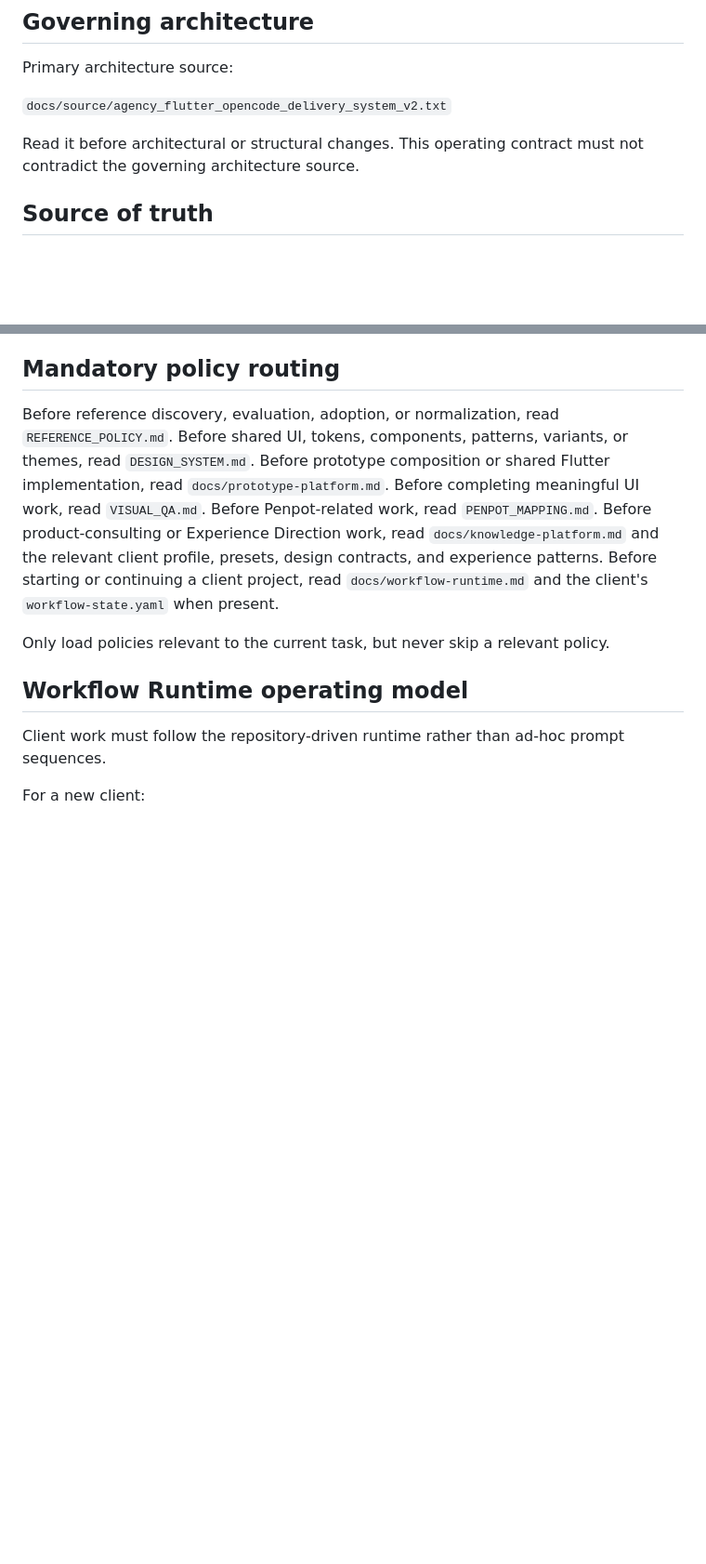
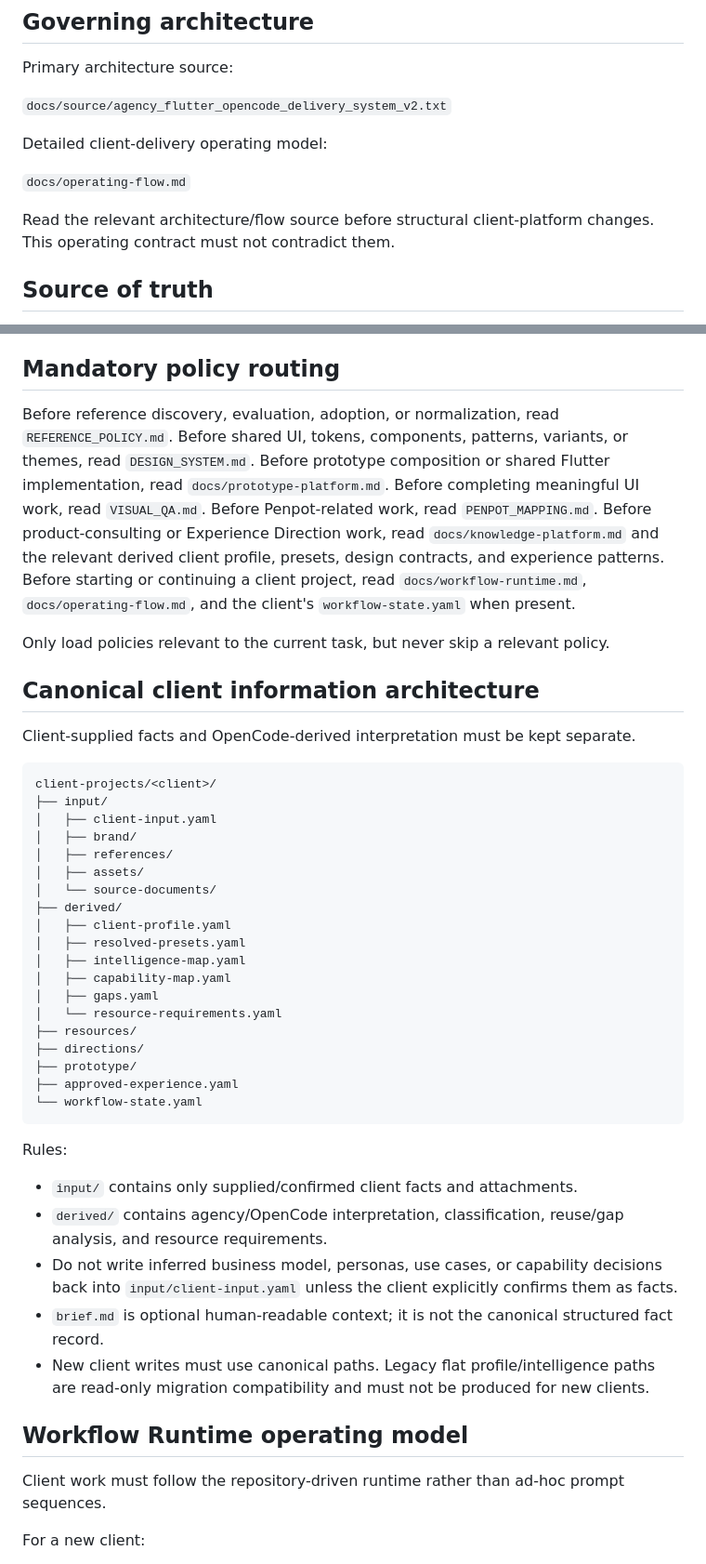
Before and after one commit to RahulSoniOneOEight/agency-platform, a Markdown page: AGENTS.md, 2 parts joined by grey strips. Shown at 93% size. GitHub-like rendering; blank space fills up the shorter version.

Commit message:
docs: route agents through canonical client information layers

````diff
--- a/AGENTS.md
+++ b/AGENTS.md
@@ -8,7 +8,11 @@ Primary architecture source:
 
 `docs/source/agency_flutter_opencode_delivery_system_v2.txt`
 
-Read it before architectural or structural changes. This operating contract must not contradict the governing architecture source.
+Detailed client-delivery operating model:
+
+`docs/operating-flow.md`
+
+Read the relevant architecture/flow source before structural client-platform changes. This operating contract must not contradict them.
 
 ## Source of truth
 
@@ -25,10 +29,43 @@ Before shared UI, tokens, components, patterns, variants, or themes, read `DESIG
 Before prototype composition or shared Flutter implementation, read `docs/prototype-platform.md`.
 Before completing meaningful UI work, read `VISUAL_QA.md`.
 Before Penpot-related work, read `PENPOT_MAPPING.md`.
-Before product-consulting or Experience Direction work, read `docs/knowledge-platform.md` and the relevant client profile, presets, design contracts, and experience patterns.
-Before starting or continuing a client project, read `docs/workflow-runtime.md` and the client's `workflow-state.yaml` when present.
+Before product-consulting or Experience Direction work, read `docs/knowledge-platform.md` and the relevant derived client profile, presets, design contracts, and experience patterns.
+Before starting or continuing a client project, read `docs/workflow-runtime.md`, `docs/operating-flow.md`, and the client's `workflow-state.yaml` when present.
 
 Only load policies relevant to the current task, but never skip a relevant policy.
+
+## Canonical client information architecture
+
+Client-supplied facts and OpenCode-derived interpretation must be kept separate.
+
+```text
+client-projects/<client>/
+├── input/
+│   ├── client-input.yaml
+│   ├── brand/
+│   ├── references/
+│   ├── assets/
+│   └── source-documents/
+├── derived/
+│   ├── client-profile.yaml
+│   ├── resolved-presets.yaml
+│   ├── intelligence-map.yaml
+│   ├── capability-map.yaml
+│   ├── gaps.yaml
+│   └── resource-requirements.yaml
+├── resources/
+├── directions/
+├── prototype/
+├── approved-experience.yaml
+└── workflow-state.yaml
+```
+
+Rules:
+- `input/` contains only supplied/confirmed client facts and attachments.
+- `derived/` contains agency/OpenCode interpretation, classification, reuse/gap analysis, and resource requirements.
+- Do not write inferred business model, personas, use cases, or capability decisions back into `input/client-input.yaml` unless the client explicitly confirms them as facts.
+- `brief.md` is optional human-readable context; it is not the canonical structured fact record.
+- New client writes must use canonical paths. Legacy flat profile/intelligence paths are read-only migration compatibility and must not be produced for new clients.
 
 ## Workflow Runtime operating model
 
````
Also changed, not shown: other parts of AGENTS.md (+7 -5 lines).
